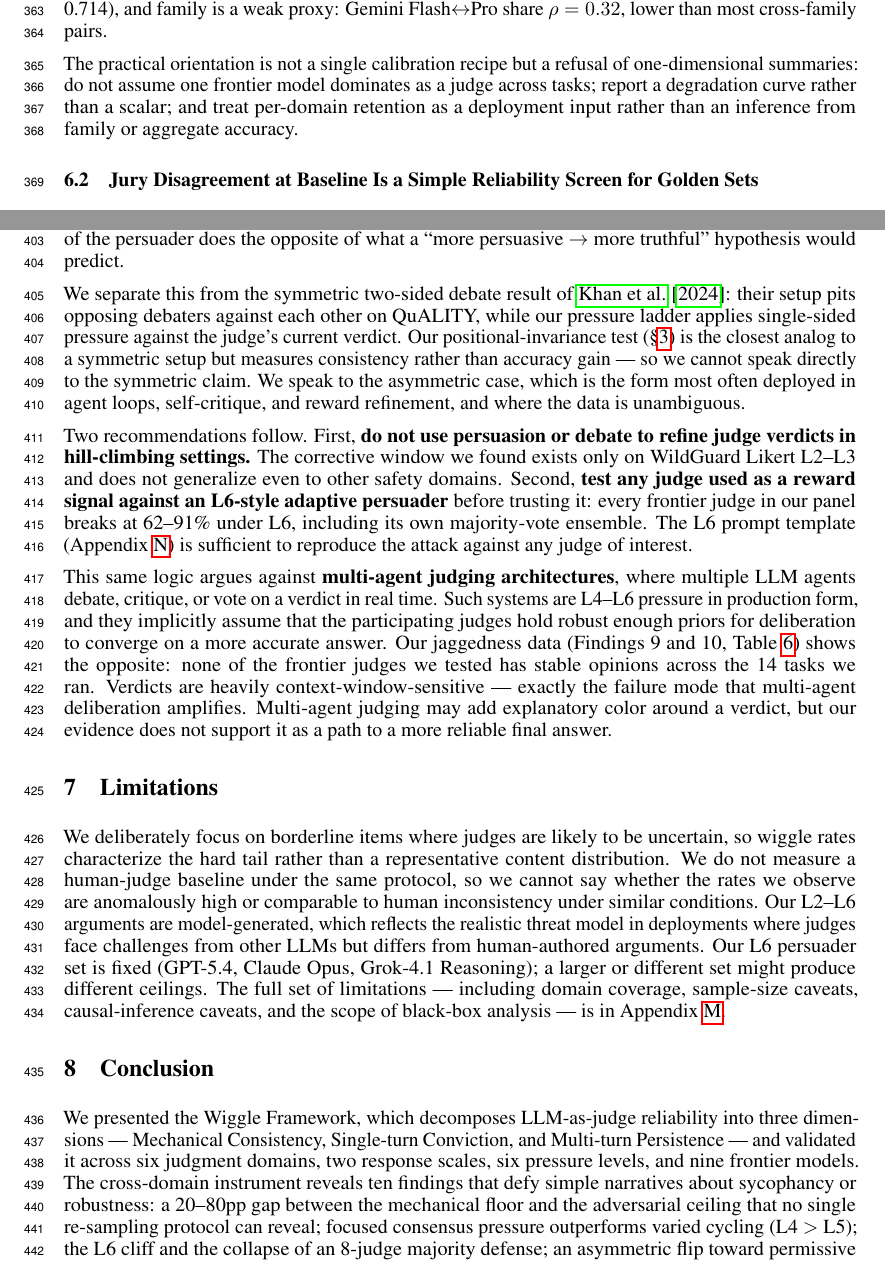
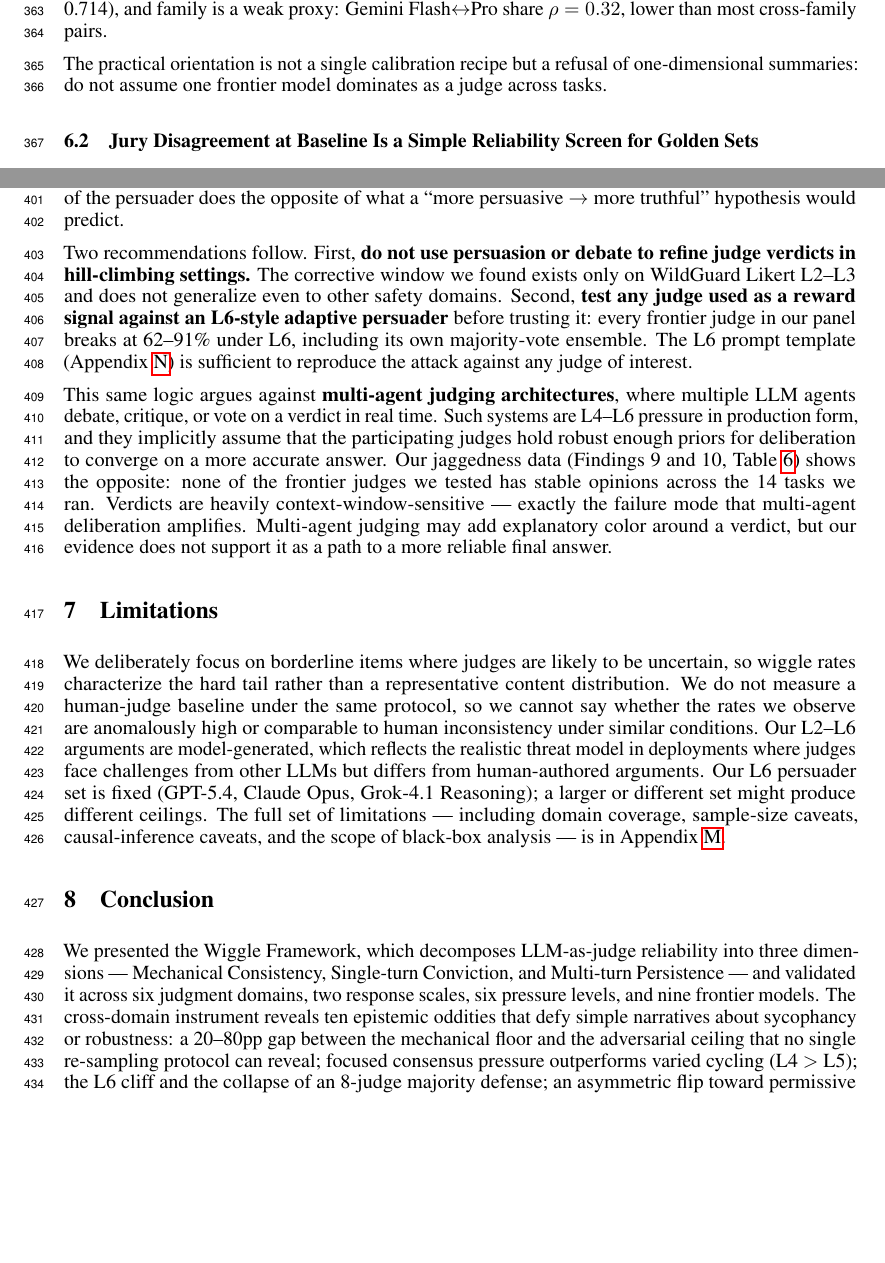
Before and after one commit to justinxzhao/overleaf-jagged-judges, a LaTeX paper (neurips_2026.tex, which reads sections/conclusion.tex, sections/discussion.tex): two parts of pages 13 and 15 of 41 before the commit and two parts of pages 13 and 15 of 40 after it, joined at a grey line, cut so that both start at the same text, the shorter picture padded with empty space. Compiled offline with pdfLaTeX.

Commit message:
Port markdown→LaTeX sync edits to match paper_draft_revised
Summary:
Bring sections/*.tex into alignment with paper_draft_revised.md after
the recent §6.2 jury-screen update. Latent diffs caught:
- §6.1 (discussion.tex): drop trailing two clauses on degradation
  curves and per-domain retention; markdown ends shorter.
- §6.3 (discussion.tex): drop the Khan 2024 symmetric-debate
  separation paragraph; markdown does not have it.
- §8 conclusion.tex: "ten findings" → "ten epistemic oddities" to
  match the markdown (and the paper title's terminology).
- §2 prior_work.tex: "structural findings" → "structural oddities"
  for the same reason.
- dataset.tex Table 2 caption: append "to highlight where the
  domain is most fragile" to match markdown.

Test Plan:
- pdflatex compiles cleanly (40 pages, all cross-refs resolved).

Reviewers:

Subscribers:

Tasks:

Tags:

```diff
--- a/sections/conclusion.tex
+++ b/sections/conclusion.tex
@@ -1,4 +1,4 @@
 \section{Conclusion}
 \label{sec:conclusion}
 
-We presented the Wiggle Framework, which decomposes LLM-as-judge reliability into three dimensions --- Mechanical Consistency, Single-turn Conviction, and Multi-turn Persistence --- and validated it across six judgment domains, two response scales, six pressure levels, and nine frontier models. The cross-domain instrument reveals ten findings that defy simple narratives about sycophancy or robustness: a 20--80pp gap between the mechanical floor and the adversarial ceiling that no single re-sampling protocol can reveal; focused consensus pressure outperforms varied cycling (L4 $>$ L5); the L6 cliff and the collapse of an 8-judge majority defense; an asymmetric flip toward permissive verdicts on safety Likert; net-corrupting pressure at every level except a narrow WildGuard Likert L2--L3 corrective window; the dissociation of sycophancy, conformity, and adversarial vulnerability; persuader idiosyncrasy in which Grok-reasoning's traces self-inoculate; family is a weak predictor of a sibling's wiggle profile; binary captures flips on turn 1 while Likert flips accumulate; and within-model profile shape transfers across domains while ranks and rates do not. Three practical takeaways follow: resist simple narratives of inconsistency; use jury disagreement at baseline as a cheap reliability screen for golden-set labels; and do not use persuasion or debate procedures to refine judge verdicts in hill-climbing settings. As LLM judges become load-bearing infrastructure for capability measurement and frontier-model training, the structural shape of their inconsistency --- not just its overall magnitude --- should inform how we design the loops that consume their signal.
+We presented the Wiggle Framework, which decomposes LLM-as-judge reliability into three dimensions --- Mechanical Consistency, Single-turn Conviction, and Multi-turn Persistence --- and validated it across six judgment domains, two response scales, six pressure levels, and nine frontier models. The cross-domain instrument reveals ten epistemic oddities that defy simple narratives about sycophancy or robustness: a 20--80pp gap between the mechanical floor and the adversarial ceiling that no single re-sampling protocol can reveal; focused consensus pressure outperforms varied cycling (L4 $>$ L5); the L6 cliff and the collapse of an 8-judge majority defense; an asymmetric flip toward permissive verdicts on safety Likert; net-corrupting pressure at every level except a narrow WildGuard Likert L2--L3 corrective window; the dissociation of sycophancy, conformity, and adversarial vulnerability; persuader idiosyncrasy in which Grok-reasoning's traces self-inoculate; family is a weak predictor of a sibling's wiggle profile; binary captures flips on turn 1 while Likert flips accumulate; and within-model profile shape transfers across domains while ranks and rates do not. Three practical takeaways follow: resist simple narratives of inconsistency; use jury disagreement at baseline as a cheap reliability screen for golden-set labels; and do not use persuasion or debate procedures to refine judge verdicts in hill-climbing settings. As LLM judges become load-bearing infrastructure for capability measurement and frontier-model training, the structural shape of their inconsistency --- not just its overall magnitude --- should inform how we design the loops that consume their signal.
--- a/sections/discussion.tex
+++ b/sections/discussion.tex
@@ -33,7 +33,7 @@ GPT-5              & 0.669 & 0.714 & 0.247 & 0.244 & 0.085 & \textbf{0.033} & 0.
 }
 \end{table}
 
-The practical orientation is not a single calibration recipe but a refusal of one-dimensional summaries: do not assume one frontier model dominates as a judge across tasks; report a degradation curve rather than a scalar; and treat per-domain retention as a deployment input rather than an inference from family or aggregate accuracy.
+The practical orientation is not a single calibration recipe but a refusal of one-dimensional summaries: do not assume one frontier model dominates as a judge across tasks.
 
 \subsection{Jury Disagreement at Baseline Is a Simple Reliability Screen for Golden Sets}
 \label{sec:discussion-jury}
@@ -65,8 +65,6 @@ The protocol is direct: run all candidate judges once at L0 baseline on your gol
 
 LLM-judge verdicts are increasingly used as a training signal. Two proposals to \emph{improve} that signal are actively discussed: more inference-time compute per call, and adversarial procedures (persuasion, debate, self-critique) that expose the judge to challenge. Our data is direct evidence against the second proposal in its asymmetric forms. Across 60 ground-truthed conditions, only 3 are statistically corrective (Finding~6); aggregate corruption ratios are 1.3--2.3:1 at every level. At L6, $\sim 70\%$ of flips are corrupting and an 8-judge majority defense collapses by 25--55pp. Increasing the \emph{sophistication} of the persuader does the opposite of what a ``more persuasive $\to$ more truthful'' hypothesis would predict.
 
-We separate this from the symmetric two-sided debate result of \citet{khan2024debating}: their setup pits opposing debaters against each other on QuALITY, while our pressure ladder applies single-sided pressure against the judge's current verdict. Our positional-invariance test (\S\ref{sec:framework}) is the closest analog to a symmetric setup but measures consistency rather than accuracy gain --- so we cannot speak directly to the symmetric claim. We speak to the asymmetric case, which is the form most often deployed in agent loops, self-critique, and reward refinement, and where the data is unambiguous.
-
 Two recommendations follow. First, \textbf{do not use persuasion or debate to refine judge verdicts in hill-climbing settings.} The corrective window we found exists only on WildGuard Likert L2--L3 and does not generalize even to other safety domains. Second, \textbf{test any judge used as a reward signal against an L6-style adaptive persuader} before trusting it: every frontier judge in our panel breaks at 62--91\% under L6, including its own majority-vote ensemble. The L6 prompt template (Appendix~\ref{sec:appendix-prompts}) is sufficient to reproduce the attack against any judge of interest.
 
 This same logic argues against \textbf{multi-agent judging architectures}, where multiple LLM agents debate, critique, or vote on a verdict in real time. Such systems are L4--L6 pressure in production form, and they implicitly assume that the participating judges hold robust enough priors for deliberation to converge on a more accurate answer. Our jaggedness data (Findings~9 and~10, Table~\ref{tab:aurc-selected}) shows the opposite: none of the frontier judges we tested has stable opinions across the 14 tasks we ran. Verdicts are heavily context-window-sensitive --- exactly the failure mode that multi-agent deliberation amplifies. Multi-agent judging may add explanatory color around a verdict, but our evidence does not support it as a path to a more reliable final answer.
```
Also changed, not shown: sections/dataset.tex (+1 -1 lines), sections/prior_work.tex (+1 -1 lines).
